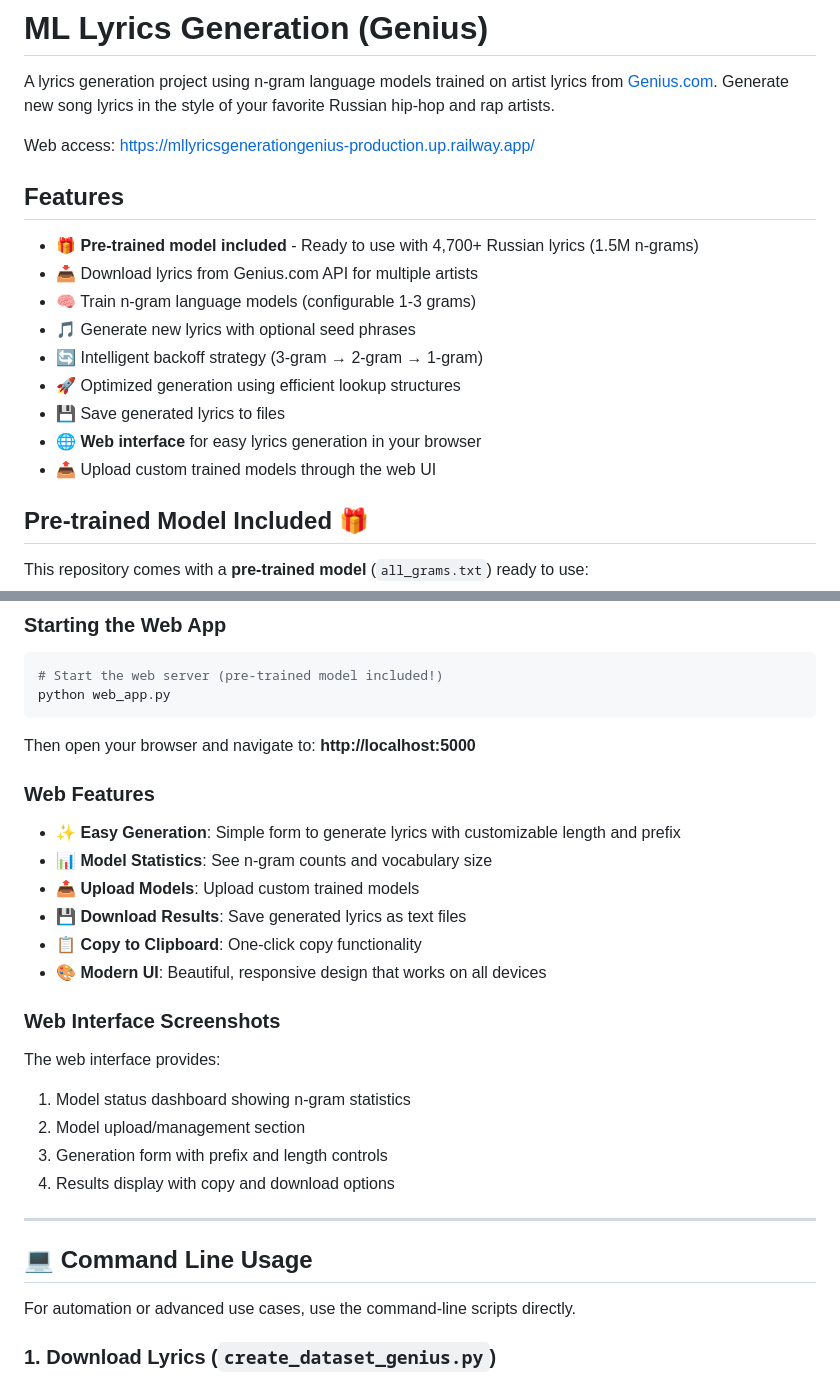
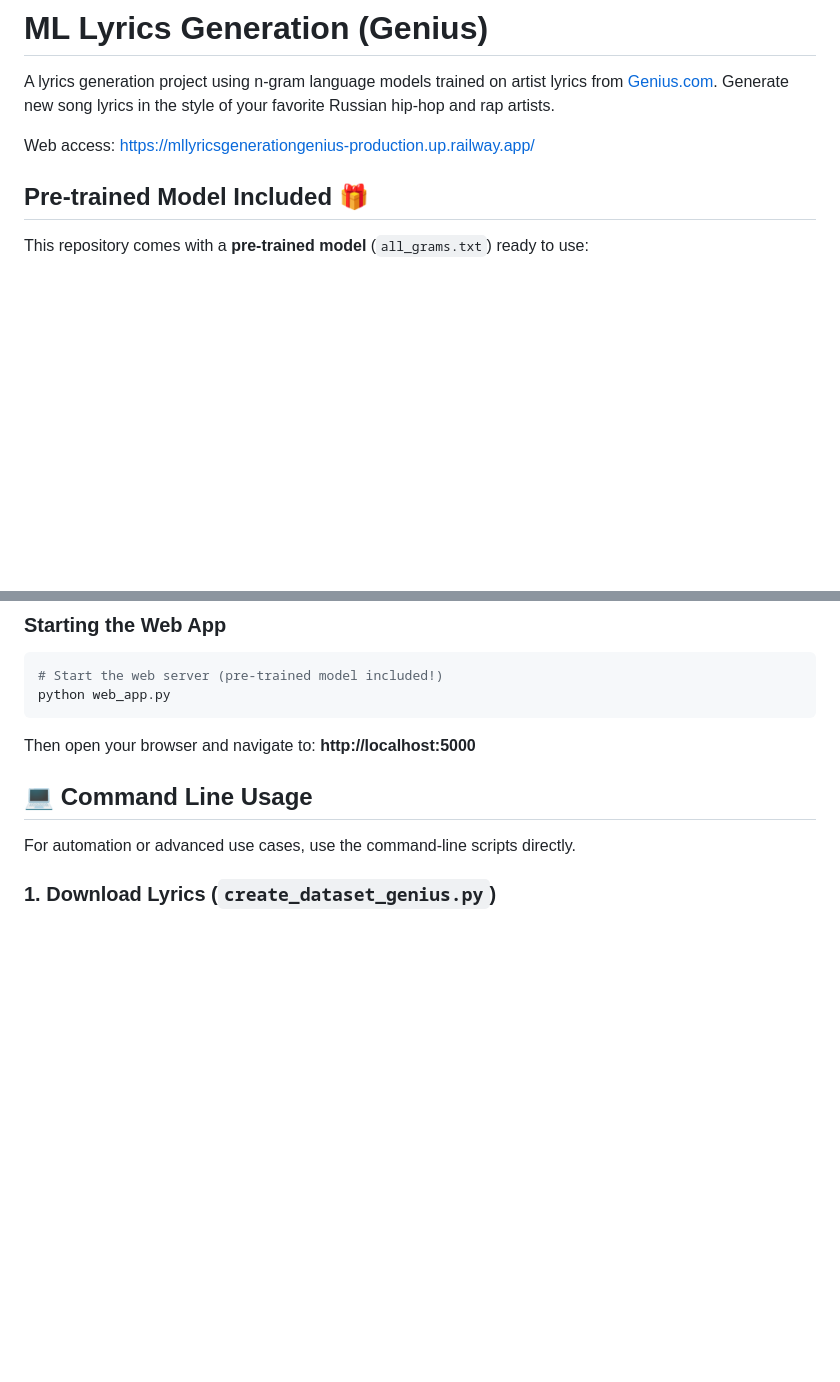
Before and after one commit to giothun/ml_lyrics_generation_genius, a Markdown page: README.md, 2 parts joined by grey strips. Rendered like a GitHub page; blank space fills up the shorter version.

````diff
--- a/README.md
+++ b/README.md
@@ -4,17 +4,6 @@ A lyrics generation project using n-gram language models trained on artist lyric
 
 Web access: https://mllyricsgenerationgenius-production.up.railway.app/
 
-## Features
-
-- 🎁 **Pre-trained model included** - Ready to use with 4,700+ Russian lyrics (1.5M n-grams)
-- 📥 Download lyrics from Genius.com API for multiple artists
-- 🧠 Train n-gram language models (configurable 1-3 grams)
-- 🎵 Generate new lyrics with optional seed phrases
-- 🔄 Intelligent backoff strategy (3-gram → 2-gram → 1-gram)
-- 🚀 Optimized generation using efficient lookup structures
-- 💾 Save generated lyrics to files
-- 🌐 **Web interface** for easy lyrics generation in your browser
-- 📤 Upload custom trained models through the web UI
 
 ## Pre-trained Model Included 🎁
 
@@ -79,25 +68,6 @@ python web_app.py
 ```
 
 Then open your browser and navigate to: **http://localhost:5000**
-
-### Web Features
-
-- ✨ **Easy Generation**: Simple form to generate lyrics with customizable length and prefix
-- 📊 **Model Statistics**: See n-gram counts and vocabulary size
-- 📤 **Upload Models**: Upload custom trained models
-- 💾 **Download Results**: Save generated lyrics as text files
-- 📋 **Copy to Clipboard**: One-click copy functionality
-- 🎨 **Modern UI**: Beautiful, responsive design that works on all devices
-
-### Web Interface Screenshots
-
-The web interface provides:
-1. Model status dashboard showing n-gram statistics
-2. Model upload/management section
-3. Generation form with prefix and length controls
-4. Results display with copy and download options
-
----
 
 ## 💻 Command Line Usage
 
````
Also changed, not shown: other parts of README.md (+0 -108 lines).
